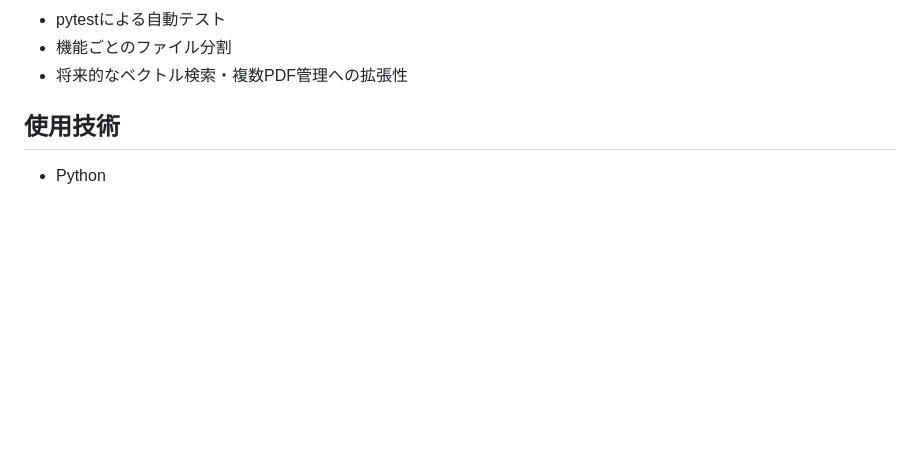
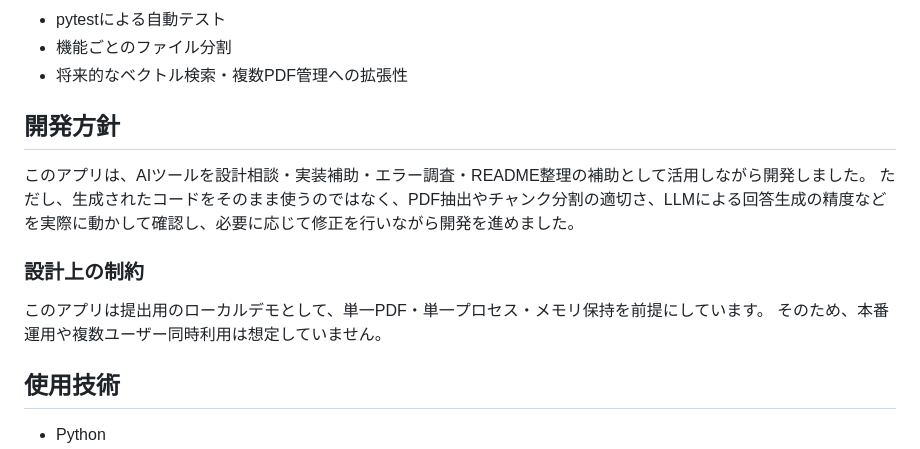
Before and after one commit to jomoto-dev/jomoto-portfolio-FAQchatbot, a Markdown page: README.md, the part around the change. Drawn GitHub-style; blank space fills up the shorter version.

Commit message:
Add README Development policy

```diff
--- a/README.md
+++ b/README.md
@@ -22,6 +22,13 @@ Pythonバックエンドエンジニア、特にLLM / NLP 関連の案件を意
 - pytestによる自動テスト
 - 機能ごとのファイル分割
 - 将来的なベクトル検索・複数PDF管理への拡張性
+
+## 開発方針
+このアプリは、AIツールを設計相談・実装補助・エラー調査・README整理の補助として活用しながら開発しました。 ただし、生成されたコードをそのまま使うのではなく、PDF抽出やチャンク分割の適切さ、LLMによる回答生成の精度などを実際に動かして確認し、必要に応じて修正を行いながら開発を進めました。
+
+### 設計上の制約
+このアプリは提出用のローカルデモとして、単一PDF・単一プロセス・メモリ保持を前提にしています。
+そのため、本番運用や複数ユーザー同時利用は想定していません。
 
 ## 使用技術
 
```
